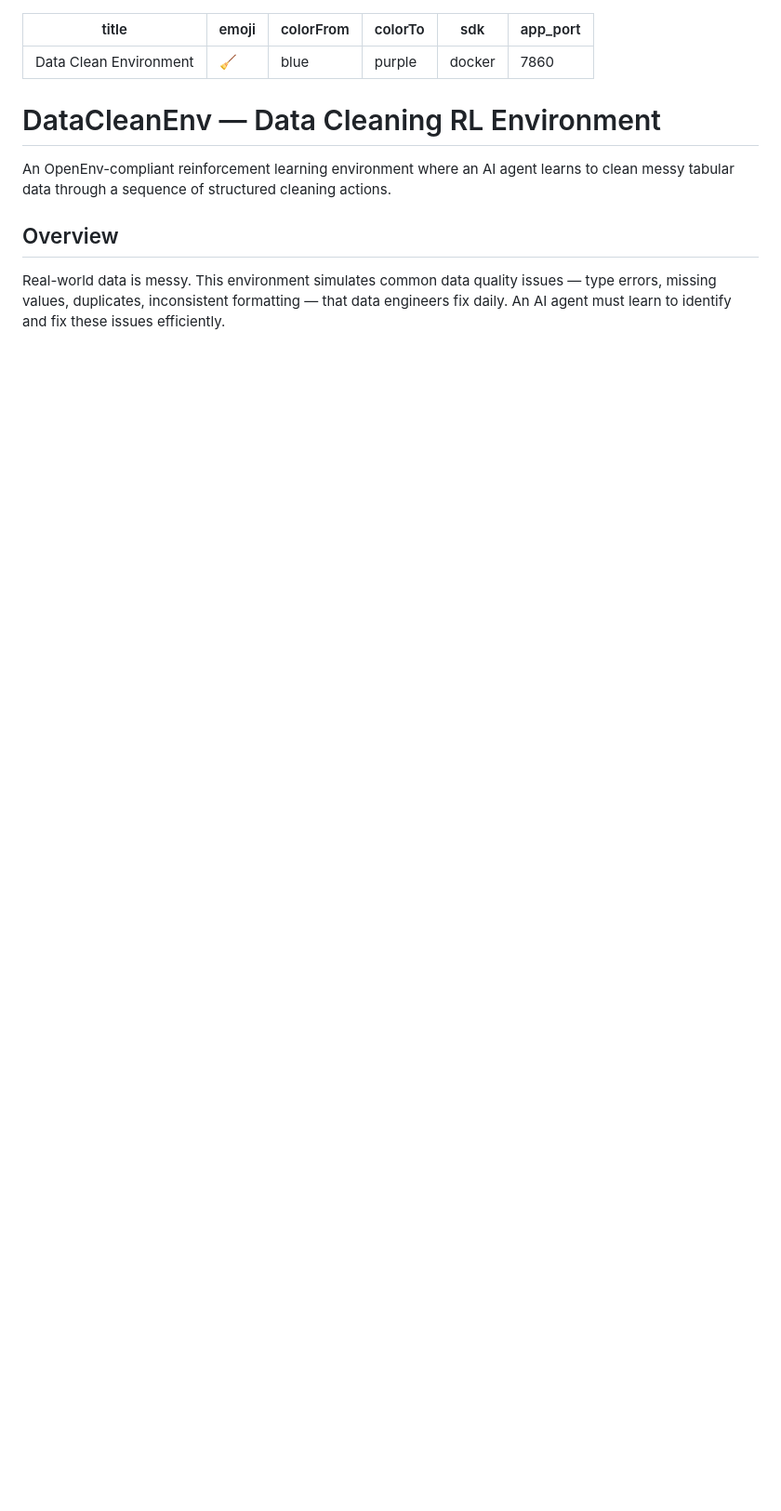
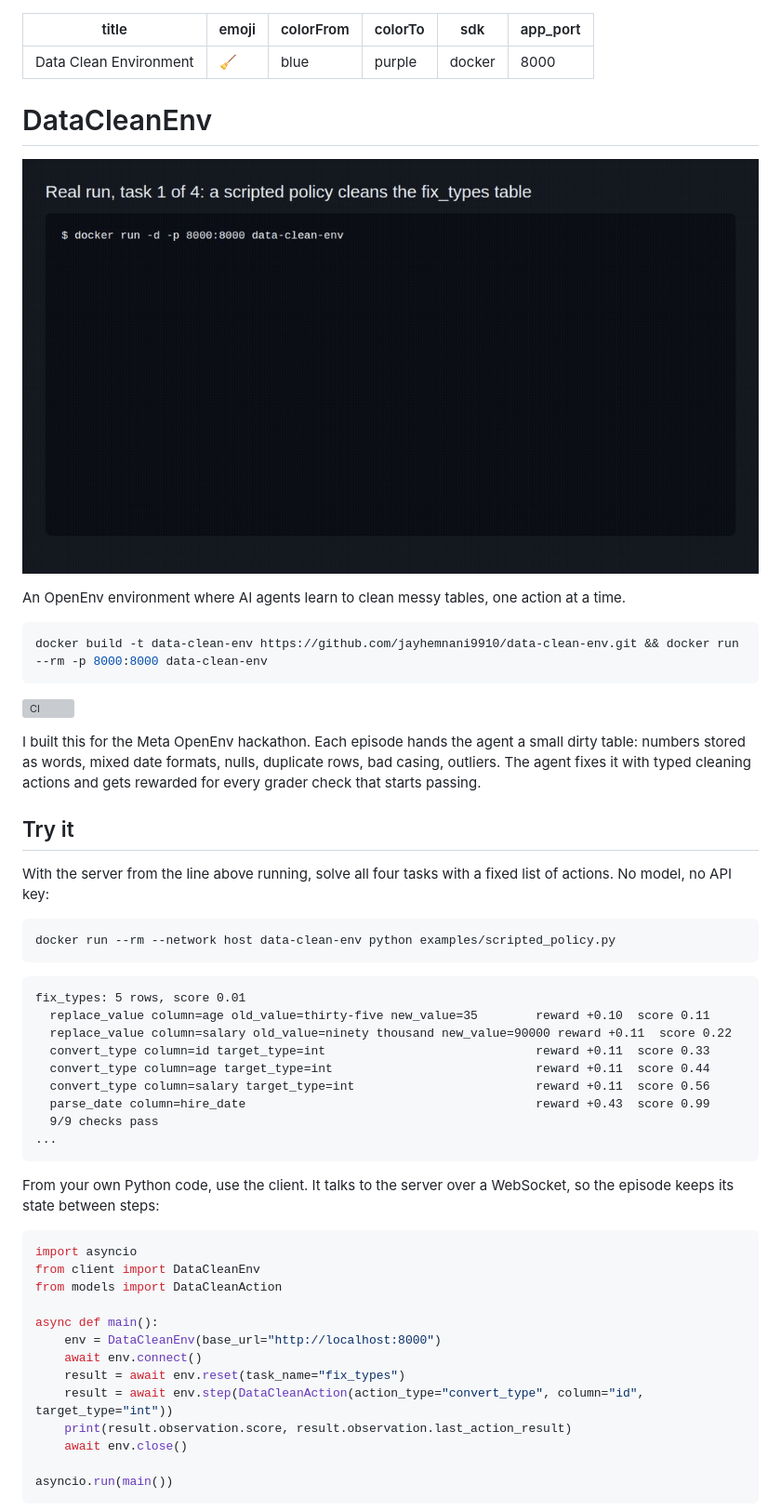
Before and after one commit to jayhemnani9910/data-clean-env, a Markdown page: README.md, the part around one of its changes. Shown at 93% size. GitHub-like rendering; pictures changed too: docs/demo.gif (added); blank space fills up the shorter version; grey boxes are pictures that could not be loaded.

````diff
--- a/README.md
+++ b/README.md
@@ -4,13 +4,58 @@ emoji: 🧹
 colorFrom: blue
 colorTo: purple
 sdk: docker
-app_port: 7860
+app_port: 8000
 ---
 
-# DataCleanEnv — Data Cleaning RL Environment
+# DataCleanEnv
 
-An OpenEnv-compliant reinforcement learning environment where an AI agent learns to clean messy tabular data through a sequence of structured cleaning actions.
+![A scripted policy solving all four tasks against the Docker container](docs/demo.gif)
 
-## Overview
+An OpenEnv environment where AI agents learn to clean messy tables, one action at a time.
 
-Real-world data is messy. This environment simulates common data quality issues — type errors, missing values, duplicates, inconsistent formatting — that data engineers fix daily. An AI agent must learn to identify and fix these issues efficiently.
+```bash
+docker build -t data-clean-env https://github.com/jayhemnani9910/data-clean-env.git && docker run --rm -p 8000:8000 data-clean-env
+```
+
+[![CI](https://github.com/jayhemnani9910/data-clean-env/actions/workflows/ci.yml/badge.svg?branch=main)](https://github.com/jayhemnani9910/data-clean-env/actions/workflows/ci.yml)
+
+I built this for the Meta OpenEnv hackathon. Each episode hands the agent a small dirty table: numbers stored as words, mixed date formats, nulls, duplicate rows, bad casing, outliers. The agent fixes it with typed cleaning actions and gets rewarded for every grader check that starts passing.
+
+## Try it
+
+With the server from the line above running, solve all four tasks with a fixed list of actions. No model, no API key:
+
+```bash
+docker run --rm --network host data-clean-env python examples/scripted_policy.py
+```
+
+```
+fix_types: 5 rows, score 0.01
+  replace_value column=age old_value=thirty-five new_value=35        reward +0.10  score 0.11
+  replace_value column=salary old_value=ninety thousand new_value=90000 reward +0.11  score 0.22
+  convert_type column=id target_type=int                             reward +0.11  score 0.33
+  convert_type column=age target_type=int                            reward +0.11  score 0.44
+  convert_type column=salary target_type=int                         reward +0.11  score 0.56
+  parse_date column=hire_date                                        reward +0.43  score 0.99
+  9/9 checks pass
+...
+```
+
+From your own Python code, use the client. It talks to the server over a WebSocket, so the episode keeps its state between steps:
+
+```python
+import asyncio
+from client import DataCleanEnv
+from models import DataCleanAction
+
+async def main():
+    env = DataCleanEnv(base_url="http://localhost:8000")
+    await env.connect()
+    result = await env.reset(task_name="fix_types")
+    result = await env.step(DataCleanAction(action_type="convert_type", column="id", target_type="int"))
+    print(result.observation.score, result.observation.last_action_result)
+    await env.close()
+
+asyncio.run(main())
+```
+
````
Also changed, not shown: other parts of README.md (+56 -111 lines).
